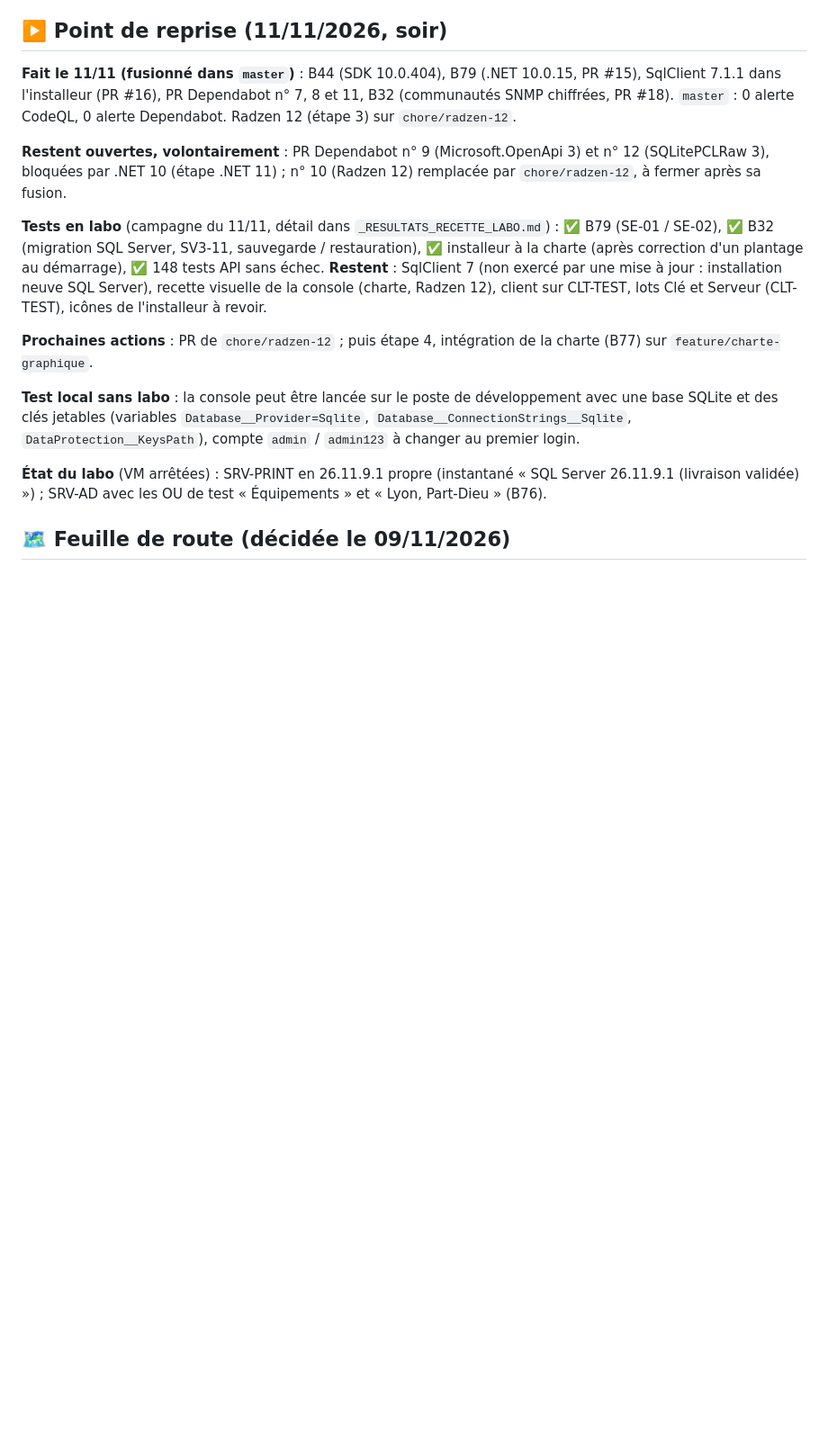
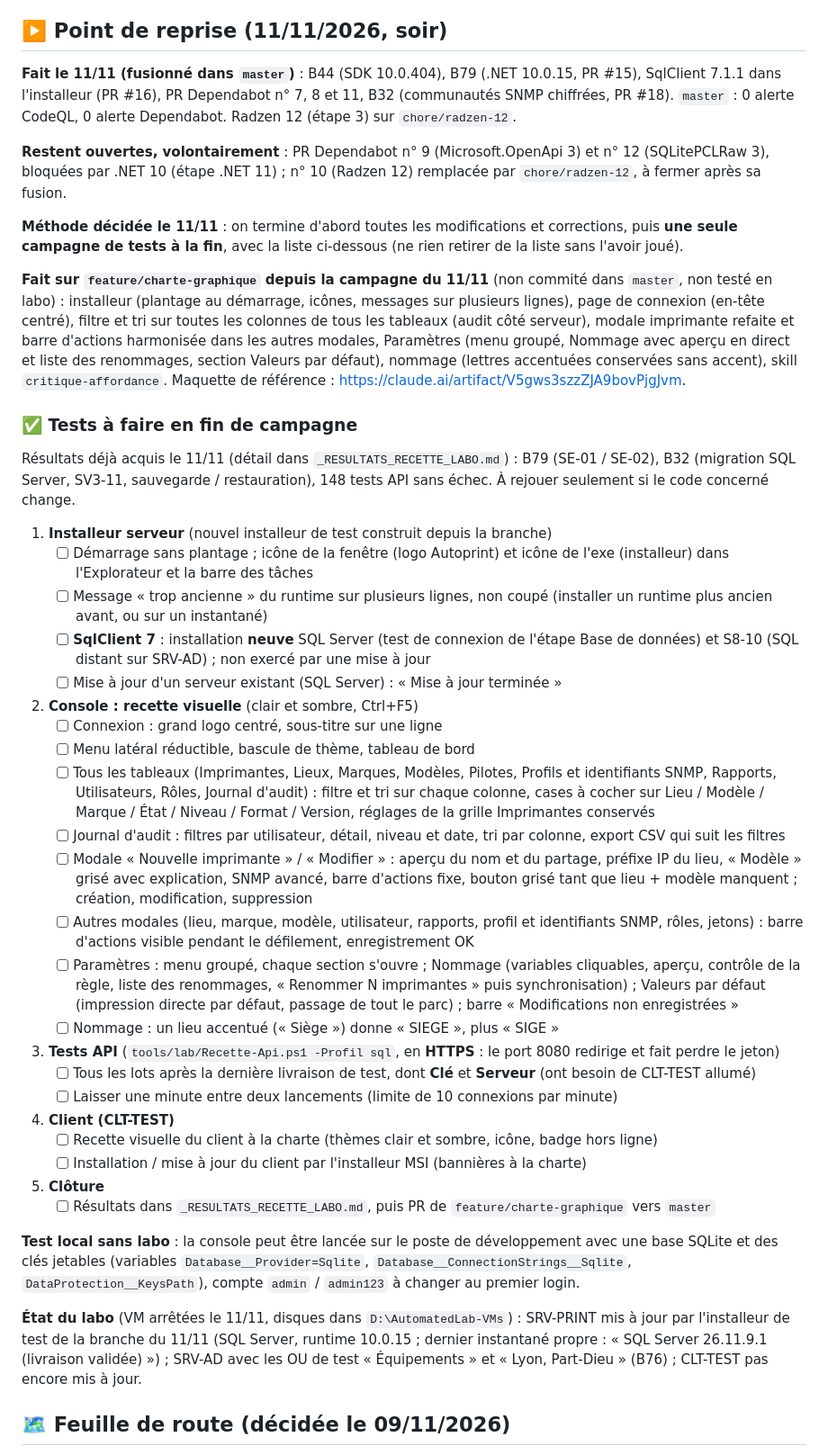
Before and after one commit to vindbrann/Autoprint, a Markdown page: Docs/_BACKLOG_AMELIORATIONS.md, the part around the change. Shown at 90% size. Drawn GitHub-style; blank space fills up the shorter version.

Commit message:
Backlog : liste des tests de fin de campagne, état du labo (VM arrêtées, sur D)
Co-Authored-By: Claude Opus 5.5 <noreply@anthropic.com>

```diff
--- a/Docs/_BACKLOG_AMELIORATIONS.md
+++ b/Docs/_BACKLOG_AMELIORATIONS.md
@@ -10,13 +10,40 @@ Ce fichier recense ce qui a été repéré **en dehors du plan de sécurité** (
 
 **Restent ouvertes, volontairement** : PR Dependabot n° 9 (Microsoft.OpenApi 3) et n° 12 (SQLitePCLRaw 3), bloquées par .NET 10 (étape .NET 11) ; n° 10 (Radzen 12) remplacée par `chore/radzen-12`, à fermer après sa fusion.
 
-**Tests en labo** (campagne du 11/11, détail dans `_RESULTATS_RECETTE_LABO.md`) : ✅ B79 (SE-01 / SE-02), ✅ B32 (migration SQL Server, SV3-11, sauvegarde / restauration), ✅ installeur à la charte (après correction d'un plantage au démarrage), ✅ 148 tests API sans échec. **Restent** : SqlClient 7 (non exercé par une mise à jour : installation neuve SQL Server), recette visuelle de la console (charte, Radzen 12), client sur CLT-TEST, lots Clé et Serveur (CLT-TEST), icônes de l'installeur à revoir.
+**Méthode décidée le 11/11** : on termine d'abord toutes les modifications et corrections, puis **une seule campagne de tests à la fin**, avec la liste ci-dessous (ne rien retirer de la liste sans l'avoir joué).
 
-**Prochaines actions** : PR de `chore/radzen-12` ; puis étape 4, intégration de la charte (B77) sur `feature/charte-graphique`.
+**Fait sur `feature/charte-graphique` depuis la campagne du 11/11** (non commité dans `master`, non testé en labo) : installeur (plantage au démarrage, icônes, messages sur plusieurs lignes), page de connexion (en-tête centré), filtre et tri sur toutes les colonnes de tous les tableaux (audit côté serveur), modale imprimante refaite et barre d'actions harmonisée dans les autres modales, Paramètres (menu groupé, Nommage avec aperçu en direct et liste des renommages, section Valeurs par défaut), nommage (lettres accentuées conservées sans accent), skill `critique-affordance`. Maquette de référence : https://claude.ai/artifact/V5gws3szzZJA9bovPjgJvm.
+
+### ✅ Tests à faire en fin de campagne
+
+Résultats déjà acquis le 11/11 (détail dans `_RESULTATS_RECETTE_LABO.md`) : B79 (SE-01 / SE-02), B32 (migration SQL Server, SV3-11, sauvegarde / restauration), 148 tests API sans échec. À rejouer seulement si le code concerné change.
+
+1. **Installeur serveur** (nouvel installeur de test construit depuis la branche)
+   - [ ] Démarrage sans plantage ; icône de la fenêtre (logo Autoprint) et icône de l'exe (installeur) dans l'Explorateur et la barre des tâches
+   - [ ] Message « trop ancienne » du runtime sur plusieurs lignes, non coupé (installer un runtime plus ancien avant, ou sur un instantané)
+   - [ ] **SqlClient 7** : installation **neuve** SQL Server (test de connexion de l'étape Base de données) et S8-10 (SQL distant sur SRV-AD) ; non exercé par une mise à jour
+   - [ ] Mise à jour d'un serveur existant (SQL Server) : « Mise à jour terminée »
+2. **Console : recette visuelle** (clair et sombre, Ctrl+F5)
+   - [ ] Connexion : grand logo centré, sous-titre sur une ligne
+   - [ ] Menu latéral réductible, bascule de thème, tableau de bord
+   - [ ] Tous les tableaux (Imprimantes, Lieux, Marques, Modèles, Pilotes, Profils et identifiants SNMP, Rapports, Utilisateurs, Rôles, Journal d'audit) : filtre et tri sur chaque colonne, cases à cocher sur Lieu / Modèle / Marque / État / Niveau / Format / Version, réglages de la grille Imprimantes conservés
+   - [ ] Journal d'audit : filtres par utilisateur, détail, niveau et date, tri par colonne, export CSV qui suit les filtres
+   - [ ] Modale « Nouvelle imprimante » / « Modifier » : aperçu du nom et du partage, préfixe IP du lieu, « Modèle » grisé avec explication, SNMP avancé, barre d'actions fixe, bouton grisé tant que lieu + modèle manquent ; création, modification, suppression
+   - [ ] Autres modales (lieu, marque, modèle, utilisateur, rapports, profil et identifiants SNMP, rôles, jetons) : barre d'actions visible pendant le défilement, enregistrement OK
+   - [ ] Paramètres : menu groupé, chaque section s'ouvre ; Nommage (variables cliquables, aperçu, contrôle de la règle, liste des renommages, « Renommer N imprimantes » puis synchronisation) ; Valeurs par défaut (impression directe par défaut, passage de tout le parc) ; barre « Modifications non enregistrées »
+   - [ ] Nommage : un lieu accentué (« Siège ») donne « SIEGE », plus « SIGE »
+3. **Tests API** (`tools/lab/Recette-Api.ps1 -Profil sql`, en **HTTPS** : le port 8080 redirige et fait perdre le jeton)
+   - [ ] Tous les lots après la dernière livraison de test, dont **Clé** et **Serveur** (ont besoin de CLT-TEST allumé)
+   - [ ] Laisser une minute entre deux lancements (limite de 10 connexions par minute)
+4. **Client (CLT-TEST)**
+   - [ ] Recette visuelle du client à la charte (thèmes clair et sombre, icône, badge hors ligne)
+   - [ ] Installation / mise à jour du client par l'installeur MSI (bannières à la charte)
+5. **Clôture**
+   - [ ] Résultats dans `_RESULTATS_RECETTE_LABO.md`, puis PR de `feature/charte-graphique` vers `master`
 
 **Test local sans labo** : la console peut être lancée sur le poste de développement avec une base SQLite et des clés jetables (variables `Database__Provider=Sqlite`, `Database__ConnectionStrings__Sqlite`, `DataProtection__KeysPath`), compte `admin` / `admin123` à changer au premier login.
 
-**État du labo** (VM arrêtées) : SRV-PRINT en 26.11.9.1 propre (instantané « SQL Server 26.11.9.1 (livraison validée) ») ; SRV-AD avec les OU de test « Équipements » et « Lyon, Part-Dieu » (B76).
+**État du labo** (VM arrêtées le 11/11, disques dans `D:\AutomatedLab-VMs`) : SRV-PRINT mis à jour par l'installeur de test de la branche du 11/11 (SQL Server, runtime 10.0.15 ; dernier instantané propre : « SQL Server 26.11.9.1 (livraison validée) ») ; SRV-AD avec les OU de test « Équipements » et « Lyon, Part-Dieu » (B76) ; CLT-TEST pas encore mis à jour.
 ## 🗺️ Feuille de route (décidée le 09/11/2026)
 
 Ordre fixé selon trois critères : ce qui bloque le reste d'abord, la sécurité avant le confort, ne pas retoucher deux fois les mêmes écrans.
```
